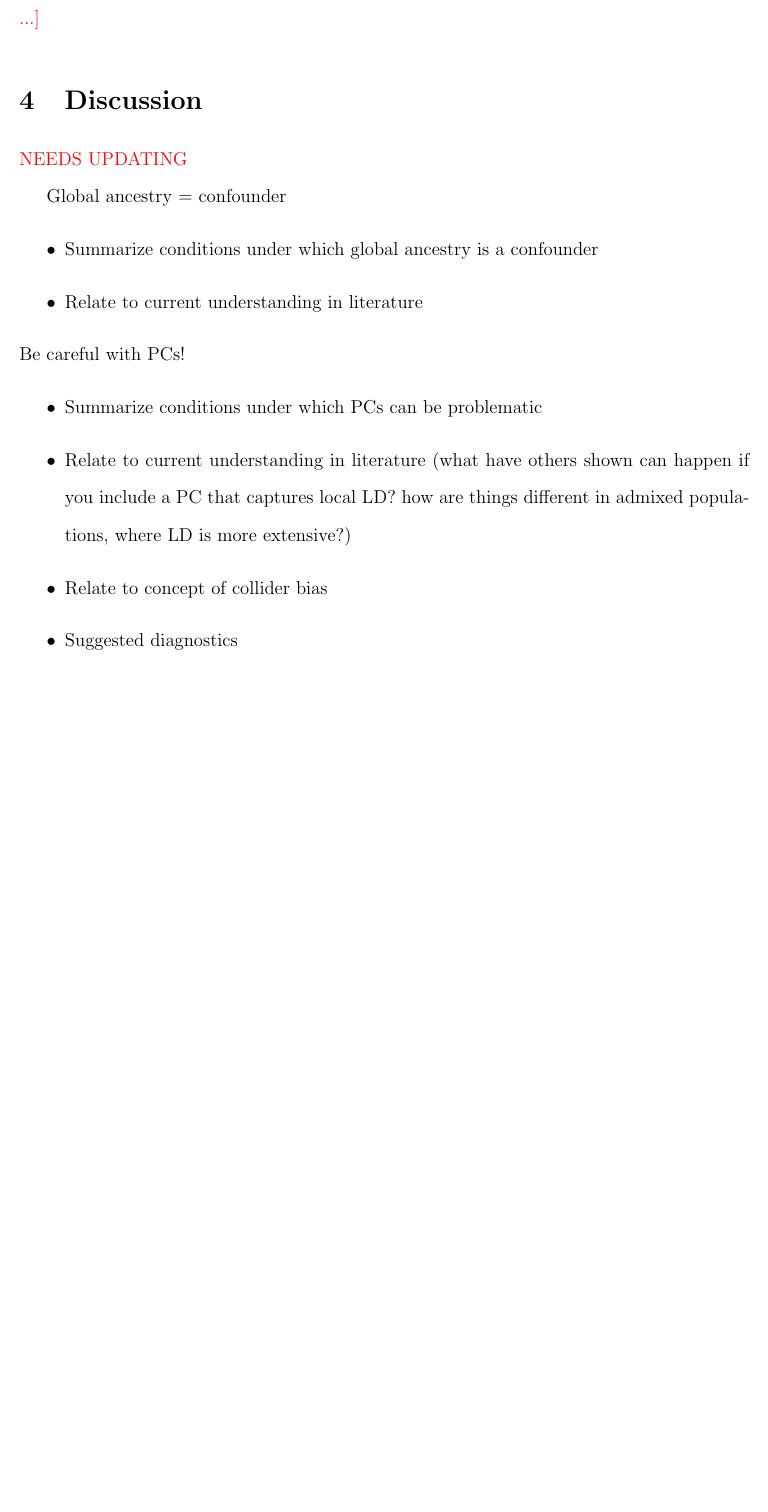
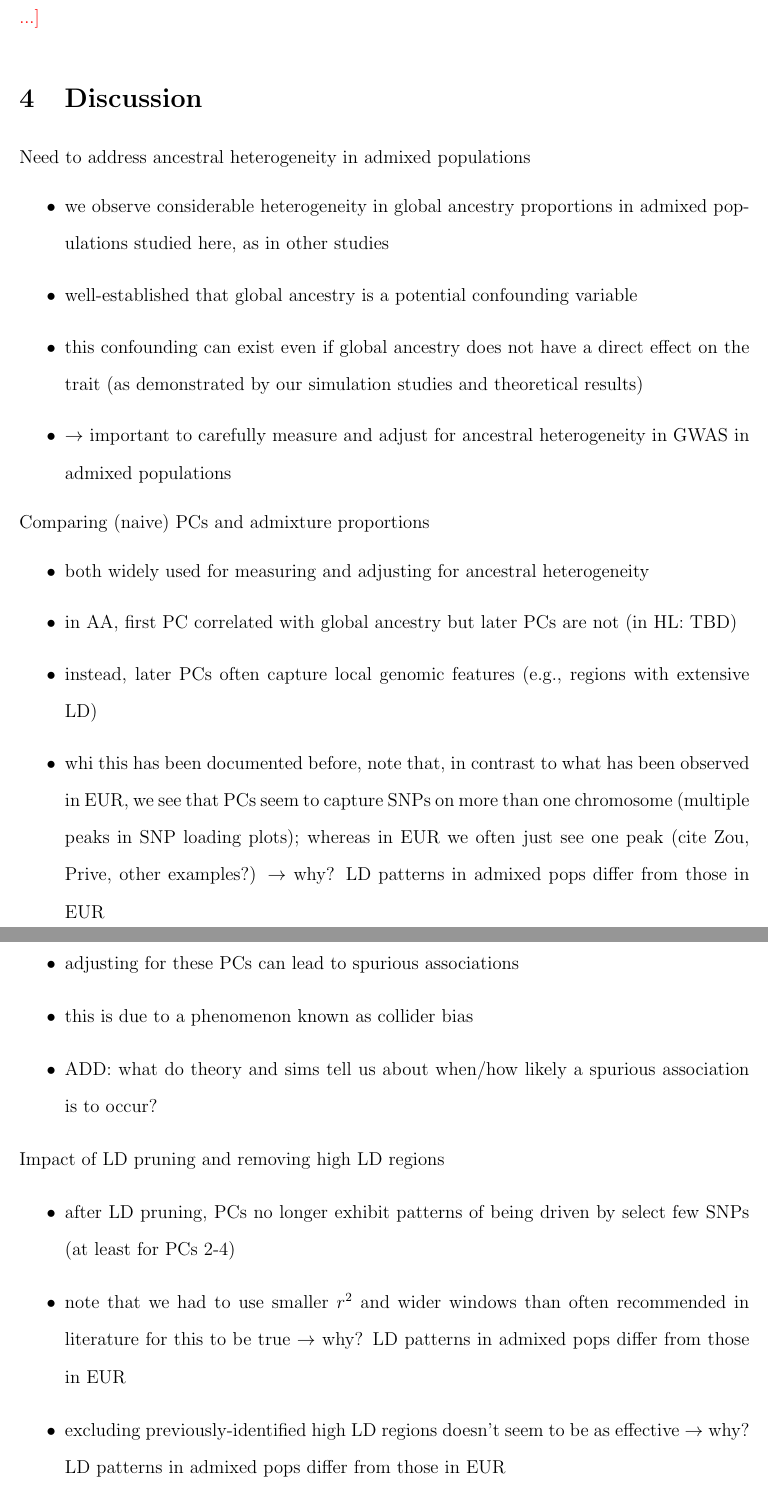
Before and after one commit to GrindeLab/PCA, a LaTeX document (manuscript/SpuriousAssociations.tex): part of page 18 of 29 before the commit and two parts of pages 18 and 19 of 30 after it, the two joined at a grey line, cut so that both start at the same text, the shorter picture padded with empty space. Compiled offline with pdfLaTeX.

Commit message:
outline discussion section

```diff
--- a/manuscript/SpuriousAssociations.tex
+++ b/manuscript/SpuriousAssociations.tex
@@ -765,21 +765,35 @@ why do spurious assoc arise?
 
 \section{Discussion}
 
-\edit{NEEDS UPDATING}
-
 % explain significance of results and place them in broader context
 % may contain subheadings
 
-Global ancestry = confounder
+Need to address ancestral heterogeneity in admixed populations
 \begin{itemize}
-\item Summarize conditions under which global ancestry is a confounder
-\item Relate to current understanding in literature
+\item we observe considerable heterogeneity in global ancestry proportions in admixed populations studied here, as in other studies
+\item well-established that global ancestry is a potential confounding variable
+\item this confounding can exist even if global ancestry does not have a direct effect on the trait (as demonstrated by our simulation studies and theoretical results)
+\item $\rightarrow$ important to carefully measure and adjust for ancestral heterogeneity in GWAS in admixed populations
 \end{itemize}
 
-\noindent Be careful with PCs!
+\noindent Comparing (naive) PCs and admixture proportions
 \begin{itemize}
-\item Summarize conditions under which PCs can be problematic
-\item Relate to current understanding in literature (what have others shown can happen if you include a PC that captures local LD? how are things different in admixed populations, where LD is more extensive?)
-\item Relate to concept of collider bias
-\item Suggested diagnostics
+\item both widely used for measuring and adjusting for ancestral heterogeneity
+\item in AA, first PC correlated with global ancestry but later PCs are not (in HL: TBD)
+\item instead, later PCs often capture local genomic features (e.g., regions with extensive LD)
+\item whi this has been documented before, note that, in contrast to what has been observed in EUR, we see that PCs seem to capture SNPs on more than one chromosome (multiple peaks in SNP loading plots); whereas in EUR we often just see one peak (cite Zou, Prive, other examples?) $\rightarrow$ why? LD patterns in admixed pops differ from those in EUR
 \end{itemize}
+
+\noindent Spurious associations
+\begin{itemize}
+\item adjusting for these PCs can lead to spurious associations
+\item this is due to a phenomenon known as collider bias
+\item ADD: what do theory and sims tell us about when/how likely a spurious association is to occur?
+\end{itemize}
+
+\noindent Impact of LD pruning and removing high LD regions
+\begin{itemize}
+\item after LD pruning, PCs no longer exhibit patterns of being driven by select few SNPs (at least for PCs 2-4)
+\item note that we had to use smaller $r^2$ and wider windows than often recommended in literature for this to be true $\rightarrow$ why? LD patterns in admixed pops differ from those in EUR
+\item excluding previously-identified high LD regions doesn't seem to be as effective $\rightarrow$ why? LD patterns in admixed pops differ from those in EUR
+\item note, too, that even strict LD pruning doesn't seem to remove all correlation between SNPs and genotypes (e.g., later PCs in WHI, TOPMed COPDGene)
```
Also changed, not shown: manuscript/SpuriousAssociations.pdf, manuscript/SpuriousAssociations.tex (11 more changed lines).
